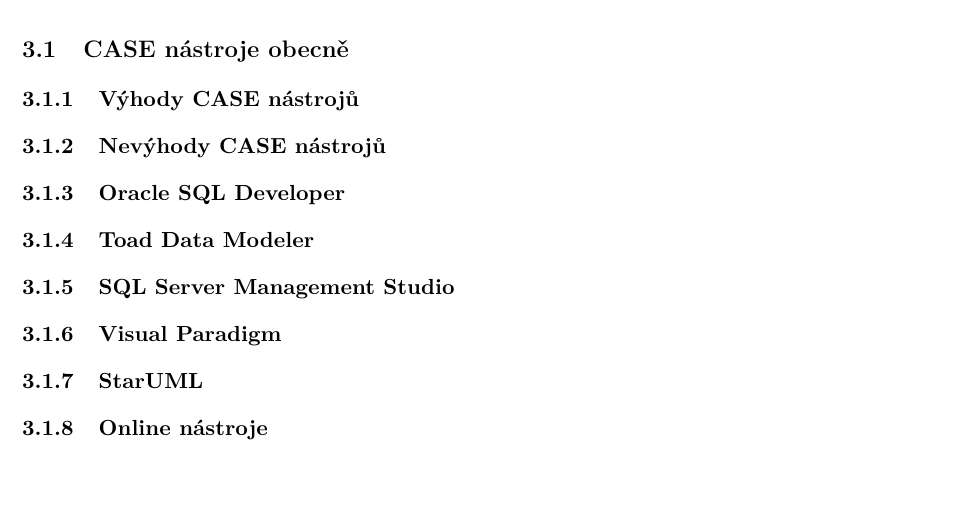
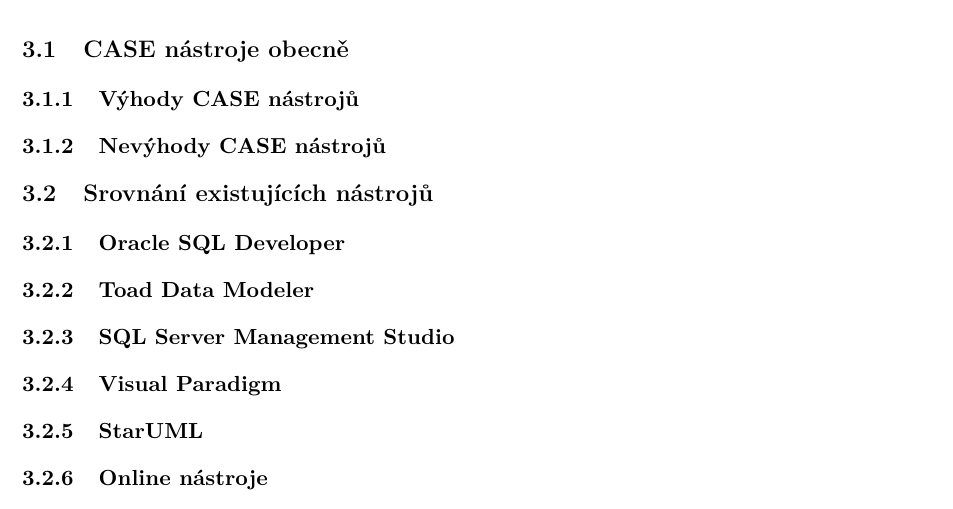
Before and after one commit to rasvob/ER-Diagram-Modeler-Thesis, a LaTeX thesis (main.tex): part of page 24 of 31, cut so that both start at the same text, the shorter picture padded with empty space. Compiled offline with pdfLaTeX.

Commit message:
autosave 14.03.2017-15:28:31

```diff
--- a/main.tex
+++ b/main.tex
@@ -360,6 +360,7 @@
 		\subsubsection{Výhody CASE nástrojů}
 		\subsubsection{Nevýhody CASE nástrojů}
 
+	\subsection{Srovnání existujících nástrojů}
 		\subsubsection{Oracle SQL Developer}
 		\subsubsection{Toad Data Modeler}
 		\subsubsection{SQL Server Management Studio}
```
Also changed, not shown: main.pdf, 6 other files. Lines whose indentation alone changed are shown as unchanged.
